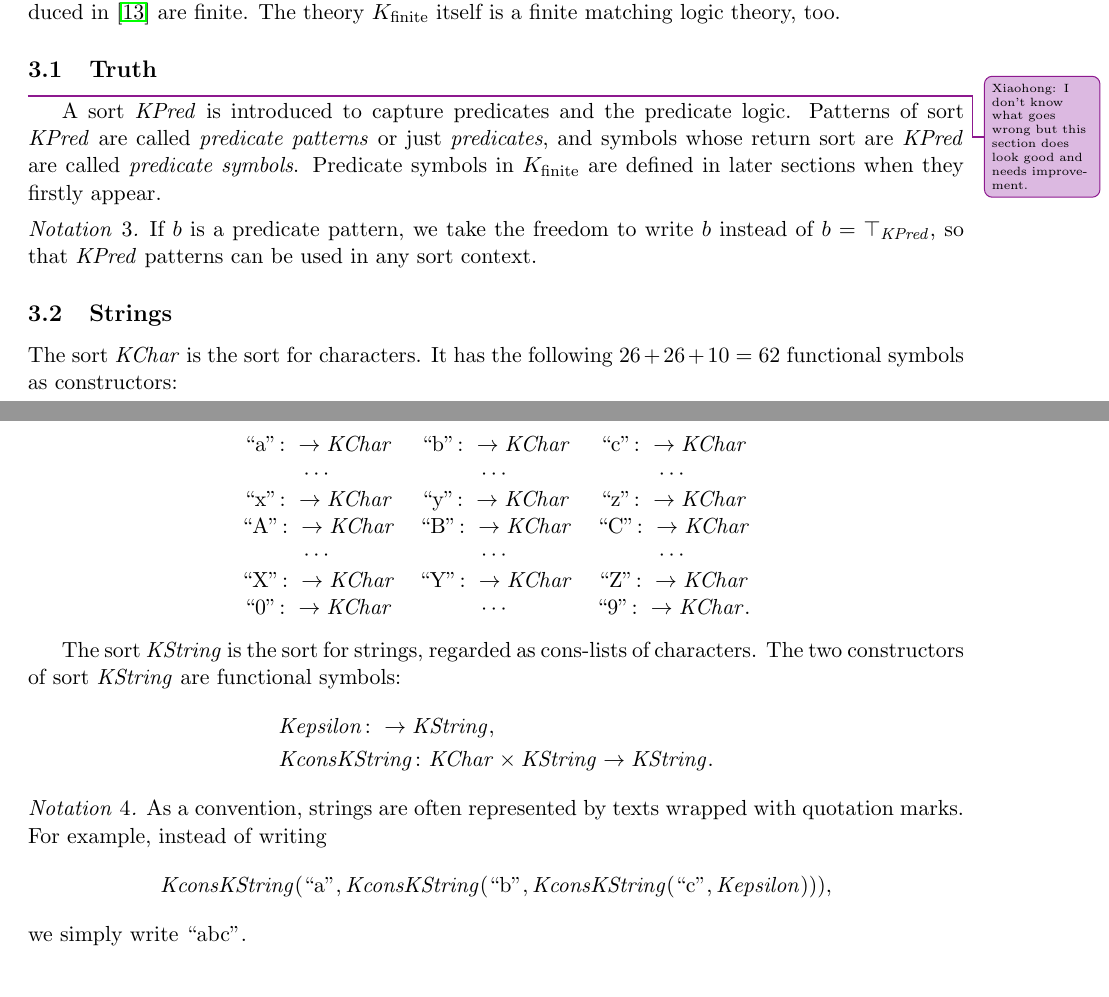
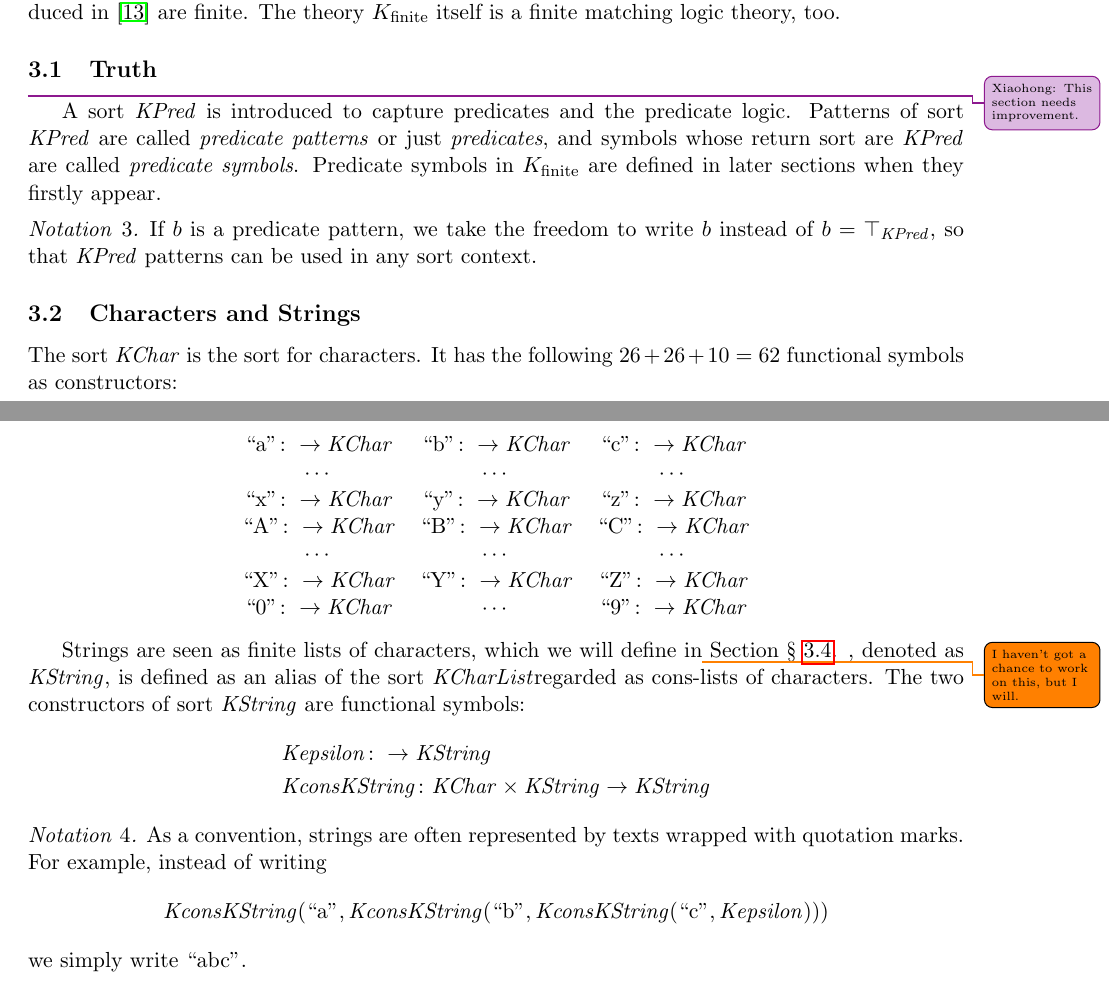
Before and after one commit to runtimeverification/haskell-backend, a LaTeX document (docs/semantics-of-k.tex): two parts of pages 5 and 6 of 25, joined at a grey line, cut so that both start at the same text. Compiled offline with pdfLaTeX.

Commit message:
minor change

```diff
--- a/docs/semantics-of-k.tex
+++ b/docs/semantics-of-k.tex
@@ -148,6 +148,7 @@
 
   % Sec 3.2 Strings
   \newcommand{\KChar}{\mathit{KChar}}
+  \newcommand{\KCharList}{\mathit{KCharList}}
   \newcommand{\KString}{\mathit{KString}}
   \newcommand{\Kepsilon}{\mathit{Kepsilon}}
   \newcommand{\KconsKString}{\mathit{KconsKString}}
@@ -212,7 +213,7 @@
   \newcommand{\Kceil}{\mathit{Kceil}}
 
   \newcommand{\KgetFvs}{\mathit{KgetFvs}}
-  \newcommand{\KMapReduceKgetFvs}{\mathit{KMapReduceKgetFvs}}
+  \newcommand{\KMapReduceKgetFvs}{\mathit{KgetFvsFromPatterns}}
   \newcommand{\KfreshName}{\mathit{KfreshName}}
 
   \newcommand{\KSignature}{\mathit{KSignature}}
@@ -225,7 +226,7 @@
   \newcommand{\KwellFormed}{\mathit{KwellFormed}}
   \newcommand{\KMapReduceKwellFormed}{\mathit{KMapReduceKwellFormed}}
   \newcommand{\KgetSort}{\mathit{KgetSort}}
-  \newcommand{\KMapKgetSort}{\mathit{KMapKgetSort}}
+  \newcommand{\KMapKgetSort}{\mathit{KgetSortsFromPatterns}}
   \newcommand{\KisSort}{\mathit{KisSort}}
   \newcommand{\Ksubstitute}{\mathit{Ksubstitute}}
   \newcommand{\KMapKsubstitite}{\mathit{KMapKsubstitite}}
@@ -616,7 +617,7 @@ Most theories for algebraic data structures introduced in~\cite{rosu-2017-lmcs}
 
 \subsection{Truth}
 \improvement
-{Xiaohong: I don't know what goes wrong but this section does look good and needs improvement.}
+{Xiaohong: This section needs improvement.}
 A sort $\KPred$ is introduced to capture predicates and the predicate logic.
 Patterns of sort $\KPred$ are called \emph{predicate patterns} or just \emph{predicates}, and symbols whose return sort are $\KPred$ are called \emph{predicate symbols}.
 Predicate symbols in $\Kfinite$ are defined in later sections when they firstly appear.
@@ -628,7 +629,7 @@ Predicate symbols in $\Kfinite$ are defined in later sections when they firstly
 
 
 
-\subsection{Strings}
+\subsection{Characters and Strings}
 The sort $\KChar$ is the sort for characters. It has the following $26 + 26 + 10 = 62$ functional symbols as constructors:
 \begin{center}
 	\begin{tabular}{c c c}
@@ -638,22 +639,22 @@ The sort $\KChar$ is the sort for characters. It has the following $26 + 26 + 10
 		$\quot{A} \colon \to \KChar$ & $\quot{B} \colon \to \KChar$ & $\quot{C} \colon \to \KChar$ \\
 		$\cdots$ & $\cdots$ & $\cdots$ \\
 		$\quot{X} \colon \to \KChar$ & $\quot{Y} \colon \to \KChar$ & $\quot{Z} \colon \to \KChar$ \\
-		$\quot{0} \colon \to \KChar$ & $\cdots$ & $\quot{9} \colon \to \KChar$.
+		$\quot{0} \colon \to \KChar$ & $\cdots$ & $\quot{9} \colon \to \KChar$
 	\end{tabular}
 \end{center}
 
-The sort $\KString$ is the sort for strings, regarded as cons-lists of characters.
+Strings are seen as finite lists of characters, which we will define in\todo{I haven't got a chance to work on this, but I will.} Section~\cref{sec:finite-lists}.  , denoted as $\KString$, is defined as an alias of the sort $\KCharList$regarded as cons-lists of characters.
 The two constructors of sort $\KString$ are functional symbols:
 \begin{align*}
-  & \Kepsilon \colon \to \KString,
-  \\
-  & \mathit{KconsKString} \colon \KChar \times \KString \to \KString.
+  & \Kepsilon \colon \to \KString
+  \\
+  & \mathit{KconsKString} \colon \KChar \times \KString \to \KString
 \end{align*}
 \begin{notation}
 	As a convention, strings are often represented by texts wrapped with quotation marks.
 	For example, instead of writing
 	$$
-	\KconsKString(\quot{a}, \KconsKString(\quot{b}, \KconsKString(\quot{c}, \Kepsilon))),
+	\KconsKString(\quot{a}, \KconsKString(\quot{b}, \KconsKString(\quot{c}, \Kepsilon)))
 	$$
 	we simply write $\quot{abc}$.
 \end{notation}
```
Also changed, not shown: docs/semantics-of-k.tex (2 more changed lines).
